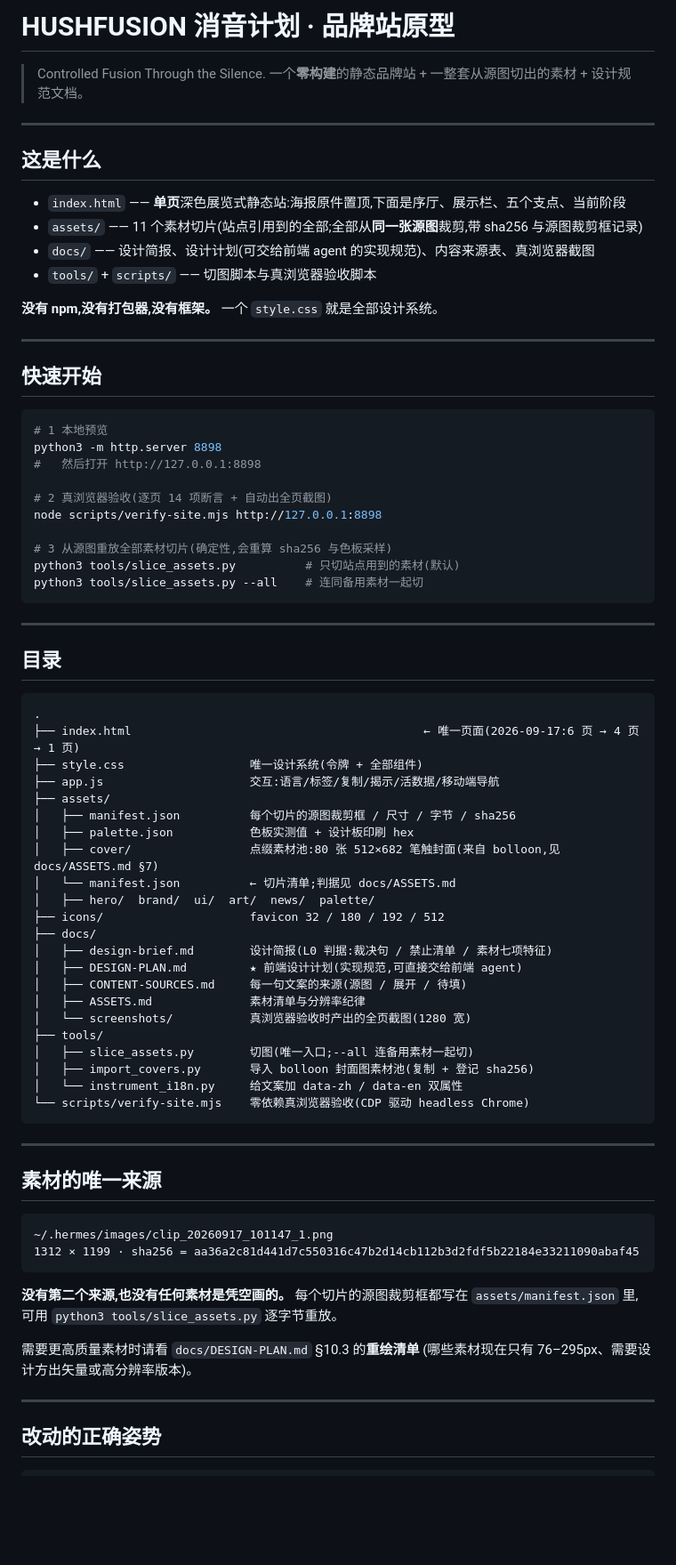
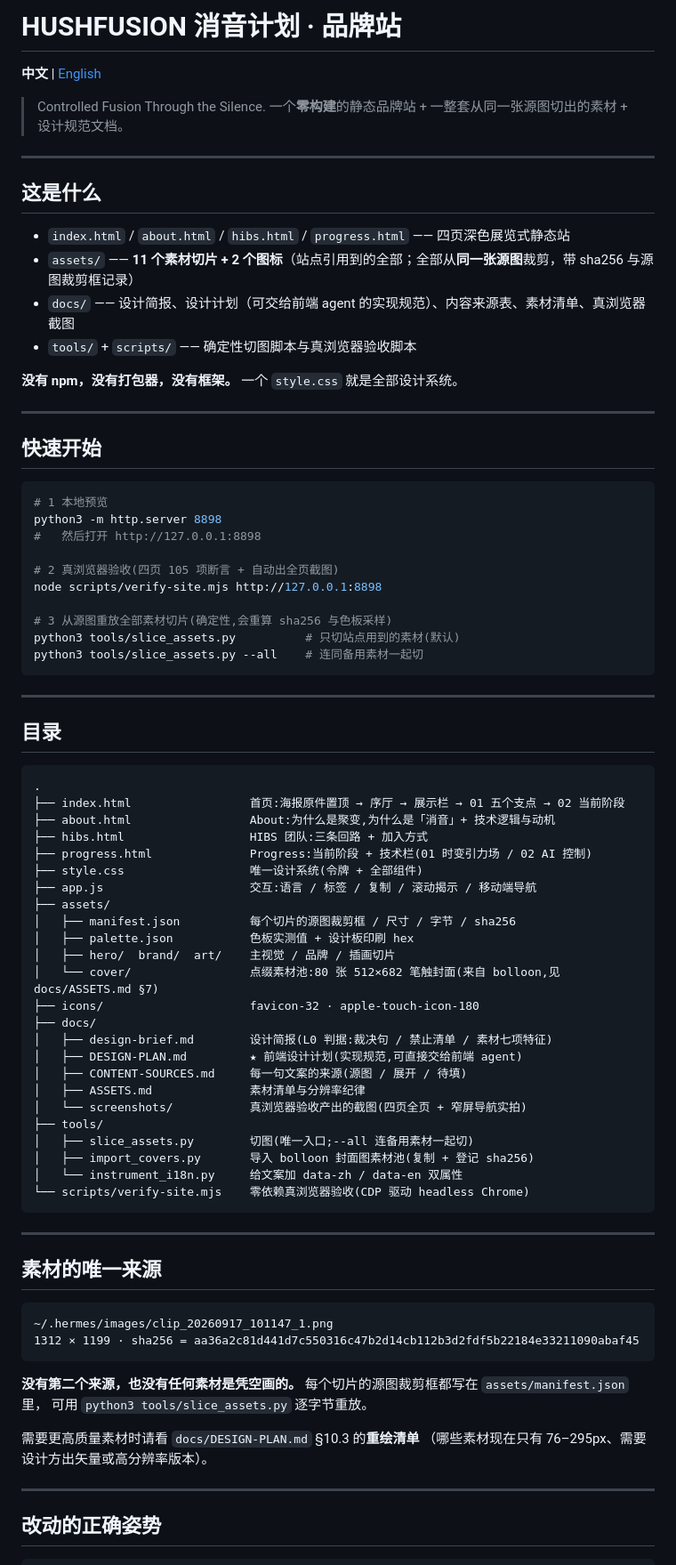
Before and after one commit to logos-42/HushFusion, a Markdown page: README.md, the part around one of its changes. Shown at 89% size. Rendered like a GitHub page; blank space fills up the shorter version.

Commit message:
docs: README 改准(四页/105 项断言/11 切片)+ 新增英文版,中英互链
- 原 README 停在「单页」「14 项断言」的旧状态,并按惯例补 README.en.md
- 两版顶部互相链接:中文 → README.en.md / English → README.md
- 目录树同步:四页、素材不含已退役的 ui/ news/、icons 只有两张

````diff
--- a/README.md
+++ b/README.md
@@ -1,18 +1,20 @@
-# HUSHFUSION 消音计划 · 品牌站原型
+# HUSHFUSION 消音计划 · 品牌站
+
+**中文** | [English](README.en.md)
 
 > Controlled Fusion Through the Silence.
-> 一个**零构建**的静态品牌站 + 一整套从源图切出的素材 + 设计规范文档。
+> 一个**零构建**的静态品牌站 + 一整套从同一张源图切出的素材 + 设计规范文档。
 
 ---
 
 ## 这是什么
 
-* `index.html` —— **单页**深色展览式静态站:海报原件置顶,下面是序厅、展示栏、五个支点、当前阶段
-* `assets/` —— 11 个素材切片(站点引用到的全部;全部从**同一张源图**裁剪,带 sha256 与源图裁剪框记录)
-* `docs/` —— 设计简报、设计计划(可交给前端 agent 的实现规范)、内容来源表、真浏览器截图
-* `tools/` + `scripts/` —— 切图脚本与真浏览器验收脚本
+* `index.html` / `about.html` / `hibs.html` / `progress.html` —— 四页深色展览式静态站
+* `assets/` —— **11 个素材切片 + 2 个图标**（站点引用到的全部；全部从**同一张源图**裁剪，带 sha256 与源图裁剪框记录）
+* `docs/` —— 设计简报、设计计划（可交给前端 agent 的实现规范）、内容来源表、素材清单、真浏览器截图
+* `tools/` + `scripts/` —— 确定性切图脚本与真浏览器验收脚本
 
-**没有 npm,没有打包器,没有框架。** 一个 `style.css` 就是全部设计系统。
+**没有 npm，没有打包器，没有框架。** 一个 `style.css` 就是全部设计系统。
 
 ---
 
@@ -23,7 +25,7 @@
 python3 -m http.server 8898
 #   然后打开 http://127.0.0.1:8898
 
-# 2 真浏览器验收(逐页 14 项断言 + 自动出全页截图)
+# 2 真浏览器验收(四页 105 项断言 + 自动出全页截图)
 node scripts/verify-site.mjs http://127.0.0.1:8898
 
 # 3 从源图重放全部素材切片(确定性,会重算 sha256 与色板采样)
@@ -37,22 +39,24 @@ python3 tools/slice_assets.py --all    # 连同备用素材一起切
 
 ```text
 .
-├── index.html                                          ← 唯一页面(2026-09-17:6 页 → 4 页 → 1 页)
+├── index.html                 首页:海报原件置顶 → 序厅 → 展示栏 → 01 五个支点 → 02 当前阶段
+├── about.html                 About:为什么是聚变,为什么是「消音」+ 技术逻辑与动机
+├── hibs.html                  HIBS 团队:三条回路 + 加入方式
+├── progress.html              Progress:当前阶段 + 技术栏(01 时变引力场 / 02 AI 控制)
 ├── style.css                  唯一设计系统(令牌 + 全部组件)
-├── app.js                     交互:语言/标签/复制/揭示/活数据/移动端导航
+├── app.js                     交互:语言 / 标签 / 复制 / 滚动揭示 / 移动端导航
 ├── assets/
 │   ├── manifest.json          每个切片的源图裁剪框 / 尺寸 / 字节 / sha256
 │   ├── palette.json           色板实测值 + 设计板印刷 hex
-│   ├── cover/                 点缀素材池:80 张 512×682 笔触封面(来自 bolloon,见 docs/ASSETS.md §7)
-│   └── manifest.json          ← 切片清单;判据见 docs/ASSETS.md
-│   ├── hero/  brand/  ui/  art/  news/  palette/
-├── icons/                     favicon 32 / 180 / 192 / 512
+│   ├── hero/  brand/  art/    主视觉 / 品牌 / 插画切片
+│   └── cover/                 点缀素材池:80 张 512×682 笔触封面(来自 bolloon,见 docs/ASSETS.md §7)
+├── icons/                     favicon-32 · apple-touch-icon-180
 ├── docs/
 │   ├── design-brief.md        设计简报(L0 判据:裁决句 / 禁止清单 / 素材七项特征)
 │   ├── DESIGN-PLAN.md         ★ 前端设计计划(实现规范,可直接交给前端 agent)
 │   ├── CONTENT-SOURCES.md     每一句文案的来源(源图 / 展开 / 待填)
 │   ├── ASSETS.md              素材清单与分辨率纪律
-│   └── screenshots/           真浏览器验收时产出的全页截图(1280 宽)
+│   └── screenshots/           真浏览器验收产出的截图(四页全页 + 窄屏导航实拍)
 ├── tools/
 │   ├── slice_assets.py        切图(唯一入口;--all 连备用素材一起切)
 │   ├── import_covers.py       导入 bolloon 封面图素材池(复制 + 登记 sha256)
@@ -69,11 +73,11 @@ python3 tools/slice_assets.py --all    # 连同备用素材一起切
 1312 × 1199 · sha256 = aa36a2c81d441d7c550316c47b2d14cb112b3d2fdf5b22184e33211090abaf45
 ```
 
-**没有第二个来源,也没有任何素材是凭空画的。** 每个切片的源图裁剪框都写在 `assets/manifest.json` 里,
+**没有第二个来源，也没有任何素材是凭空画的。** 每个切片的源图裁剪框都写在 `assets/manifest.json` 里，
 可用 `python3 tools/slice_assets.py` 逐字节重放。
 
 需要更高质量素材时请看 `docs/DESIGN-PLAN.md` §10.3 的**重绘清单**
-(哪些素材现在只有 76–295px、需要设计方出矢量或高分辨率版本)。
+（哪些素材现在只有 76–295px、需要设计方出矢量或高分辨率版本）。
 
 ---
 
````
Also changed, not shown: other parts of README.md (+7 -8 lines), README.en.md (added, +110 -0 lines).
